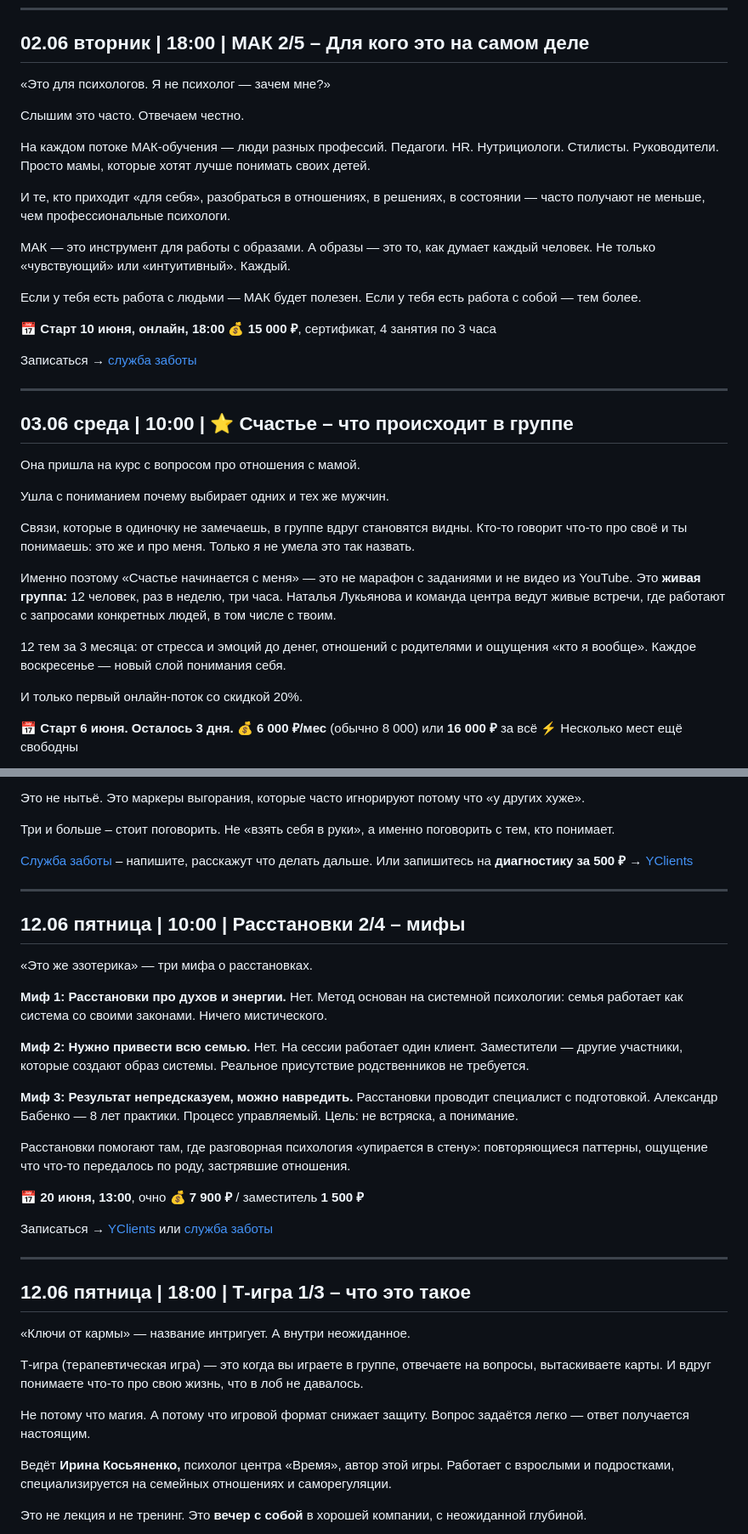
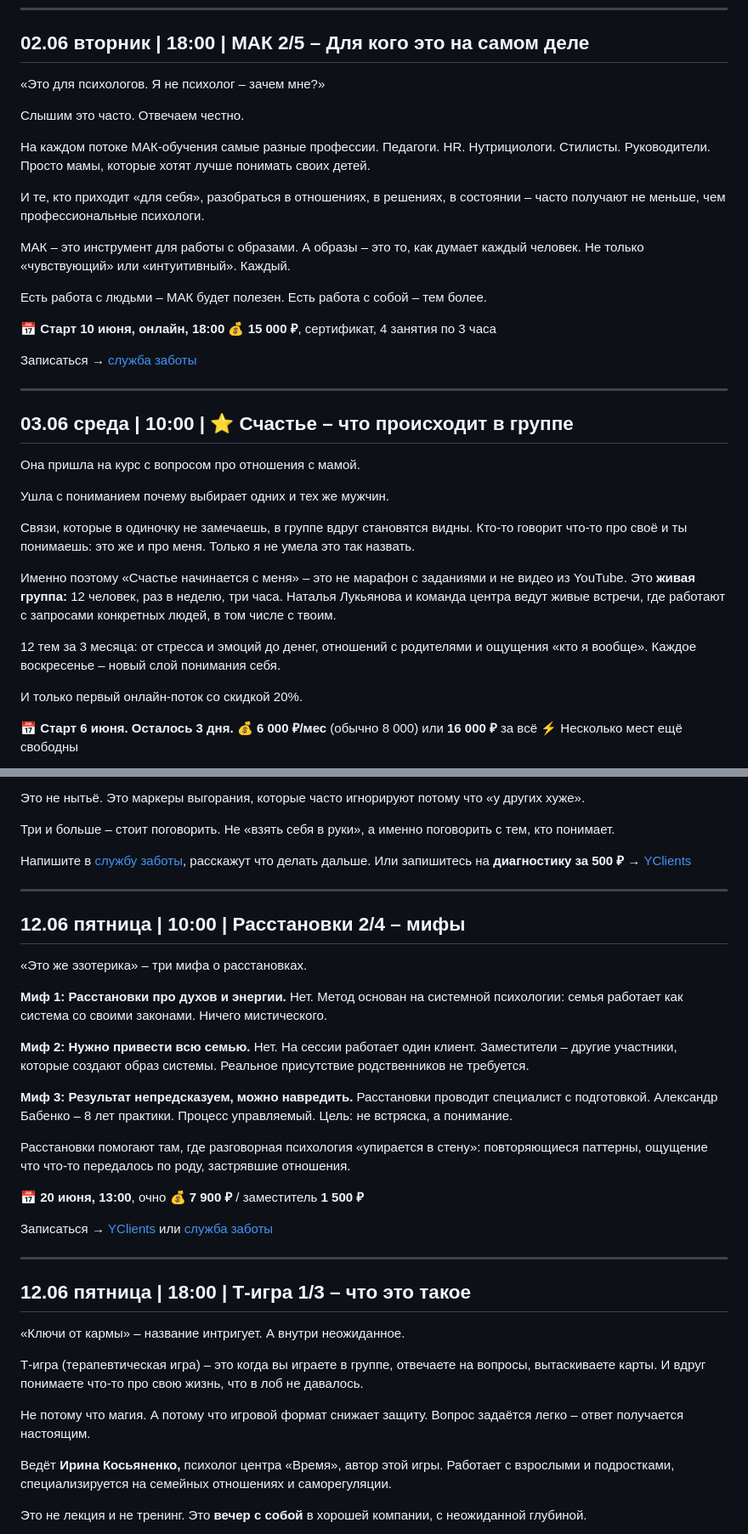
Before and after one commit to almirasultabova/centr-vremya-posts, a Markdown page: posts/june.md, 2 parts joined by grey strips. Shown at 85% size. Rendered like a GitHub page.

```diff
--- a/posts/june.md
+++ b/posts/june.md
@@ -92,18 +92,17 @@
 
 ## 02.06 вторник | 18:00 | МАК 2/5 – Для кого это на самом деле
 
-«Это для психологов. Я не психолог — зачем мне?»
+«Это для психологов. Я не психолог – зачем мне?»
 
 Слышим это часто. Отвечаем честно.
 
-На каждом потоке МАК-обучения — люди разных профессий. Педагоги. HR. Нутрициологи. Стилисты. Руководители. Просто мамы, которые хотят лучше понимать своих детей.
+На каждом потоке МАК-обучения самые разные профессии. Педагоги. HR. Нутрициологи. Стилисты. Руководители. Просто мамы, которые хотят лучше понимать своих детей.
 
-И те, кто приходит «для себя», разобраться в отношениях, в решениях, в состоянии — часто получают не меньше, чем профессиональные психологи.
+И те, кто приходит «для себя», разобраться в отношениях, в решениях, в состоянии – часто получают не меньше, чем профессиональные психологи.
 
-МАК — это инструмент для работы с образами. А образы — это то, как думает каждый человек. Не только «чувствующий» или «интуитивный». Каждый.
+МАК – это инструмент для работы с образами. А образы – это то, как думает каждый человек. Не только «чувствующий» или «интуитивный». Каждый.
 
-Если у тебя есть работа с людьми — МАК будет полезен.
-Если у тебя есть работа с собой — тем более.
+Есть работа с людьми – МАК будет полезен. Есть работа с собой – тем более.
 
 📅 **Старт 10 июня, онлайн, 18:00**
 💰 **15 000 ₽**, сертификат, 4 занятия по 3 часа
@@ -120,9 +119,9 @@
 
 Связи, которые в одиночку не замечаешь, в группе вдруг становятся видны. Кто-то говорит что-то про своё и ты понимаешь: это же и про меня. Только я не умела это так назвать.
 
-Именно поэтому «Счастье начинается с меня» — это не марафон с заданиями и не видео из YouTube. Это **живая группа:** 12 человек, раз в неделю, три часа. Наталья Лукьянова и команда центра ведут живые встречи, где работают с запросами конкретных людей, в том числе с твоим.
+Именно поэтому «Счастье начинается с меня» – это не марафон с заданиями и не видео из YouTube. Это **живая группа:** 12 человек, раз в неделю, три часа. Наталья Лукьянова и команда центра ведут живые встречи, где работают с запросами конкретных людей, в том числе с твоим.
 
-12 тем за 3 месяца: от стресса и эмоций до денег, отношений с родителями и ощущения «кто я вообще». Каждое воскресенье — новый слой понимания себя.
+12 тем за 3 месяца: от стресса и эмоций до денег, отношений с родителями и ощущения «кто я вообще». Каждое воскресенье – новый слой понимания себя.
 
 И только первый онлайн-поток со скидкой 20%.
 
@@ -471,22 +470,22 @@
 
 Три и больше – стоит поговорить. Не «взять себя в руки», а именно поговорить с тем, кто понимает.
 
-[Служба заботы](https://t.me/VREMYA_DMD) – напишите, расскажут что делать дальше. Или запишитесь на **диагностику за 500 ₽** → [YClients](https://n95329.yclients.com)
+Напишите в [службу заботы](https://t.me/VREMYA_DMD), расскажут что делать дальше. Или запишитесь на **диагностику за 500 ₽** → [YClients](https://n95329.yclients.com)
 
 ---
 
 ## 12.06 пятница | 10:00 | Расстановки 2/4 – мифы
 
-«Это же эзотерика» — три мифа о расстановках.
+«Это же эзотерика» – три мифа о расстановках.
 
 **Миф 1: Расстановки про духов и энергии.**
 Нет. Метод основан на системной психологии: семья работает как система со своими законами. Ничего мистического.
 
 **Миф 2: Нужно привести всю семью.**
-Нет. На сессии работает один клиент. Заместители — другие участники, которые создают образ системы. Реальное присутствие родственников не требуется.
+Нет. На сессии работает один клиент. Заместители – другие участники, которые создают образ системы. Реальное присутствие родственников не требуется.
 
 **Миф 3: Результат непредсказуем, можно навредить.**
-Расстановки проводит специалист с подготовкой. Александр Бабенко — 8 лет практики. Процесс управляемый. Цель: не встряска, а понимание.
+Расстановки проводит специалист с подготовкой. Александр Бабенко – 8 лет практики. Процесс управляемый. Цель: не встряска, а понимание.
 
 Расстановки помогают там, где разговорная психология «упирается в стену»: повторяющиеся паттерны, ощущение что что-то передалось по роду, застрявшие отношения.
 
@@ -499,11 +498,11 @@
 
 ## 12.06 пятница | 18:00 | Т-игра 1/3 – что это такое
 
-«Ключи от кармы» — название интригует. А внутри неожиданное.
+«Ключи от кармы» – название интригует. А внутри неожиданное.
 
-Т-игра (терапевтическая игра) — это когда вы играете в группе, отвечаете на вопросы, вытаскиваете карты. И вдруг понимаете что-то про свою жизнь, что в лоб не давалось.
+Т-игра (терапевтическая игра) – это когда вы играете в группе, отвечаете на вопросы, вытаскиваете карты. И вдруг понимаете что-то про свою жизнь, что в лоб не давалось.
 
-Не потому что магия. А потому что игровой формат снижает защиту. Вопрос задаётся легко — ответ получается настоящим.
+Не потому что магия. А потому что игровой формат снижает защиту. Вопрос задаётся легко – ответ получается настоящим.
 
 Ведёт **Ирина Косьяненко,** психолог центра «Время», автор этой игры. Работает с взрослыми и подростками, специализируется на семейных отношениях и саморегуляции.
 
```
Also changed, not shown: other parts of posts/june.md (+62 -62 lines).
